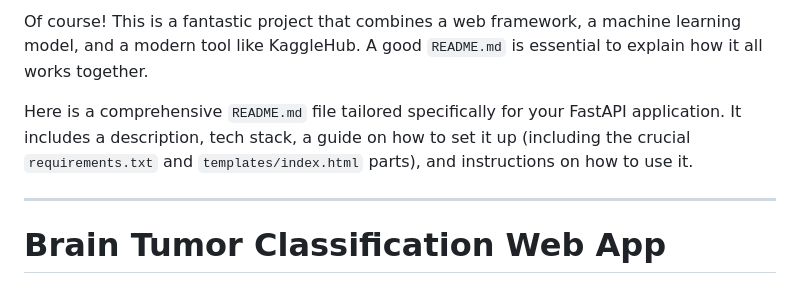
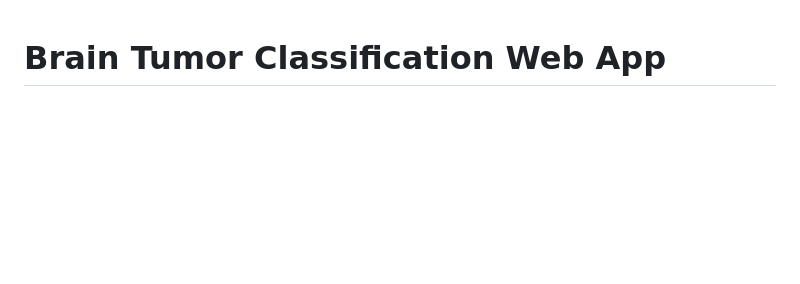
Before and after one commit to amineelgardoum-rgb/tumor, a Markdown page: readme.md, the part around the change. Rendered like a GitHub page; blank space fills up the shorter version.

Commit message:
Changes to be committed: 	modified:   readme.md

```diff
--- a/readme.md
+++ b/readme.md
@@ -1,8 +1,3 @@
-Of course! This is a fantastic project that combines a web framework, a machine learning model, and a modern tool like KaggleHub. A good `README.md` is essential to explain how it all works together.
-
-Here is a comprehensive `README.md` file tailored specifically for your FastAPI application. It includes a description, tech stack, a guide on how to set it up (including the crucial `requirements.txt` and `templates/index.html` parts), and instructions on how to use it.
-
----
 
 # Brain Tumor Classification Web App
 
```
